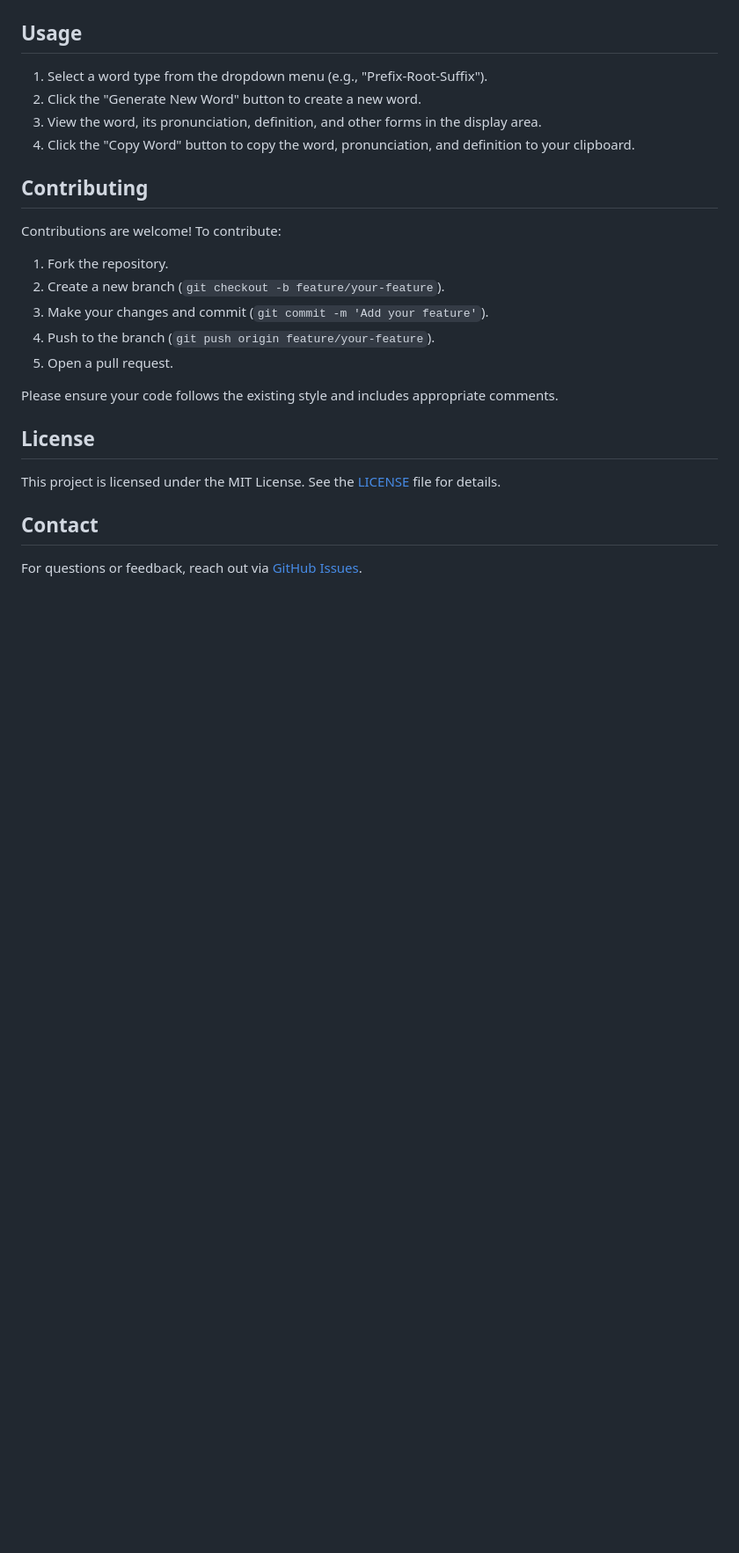
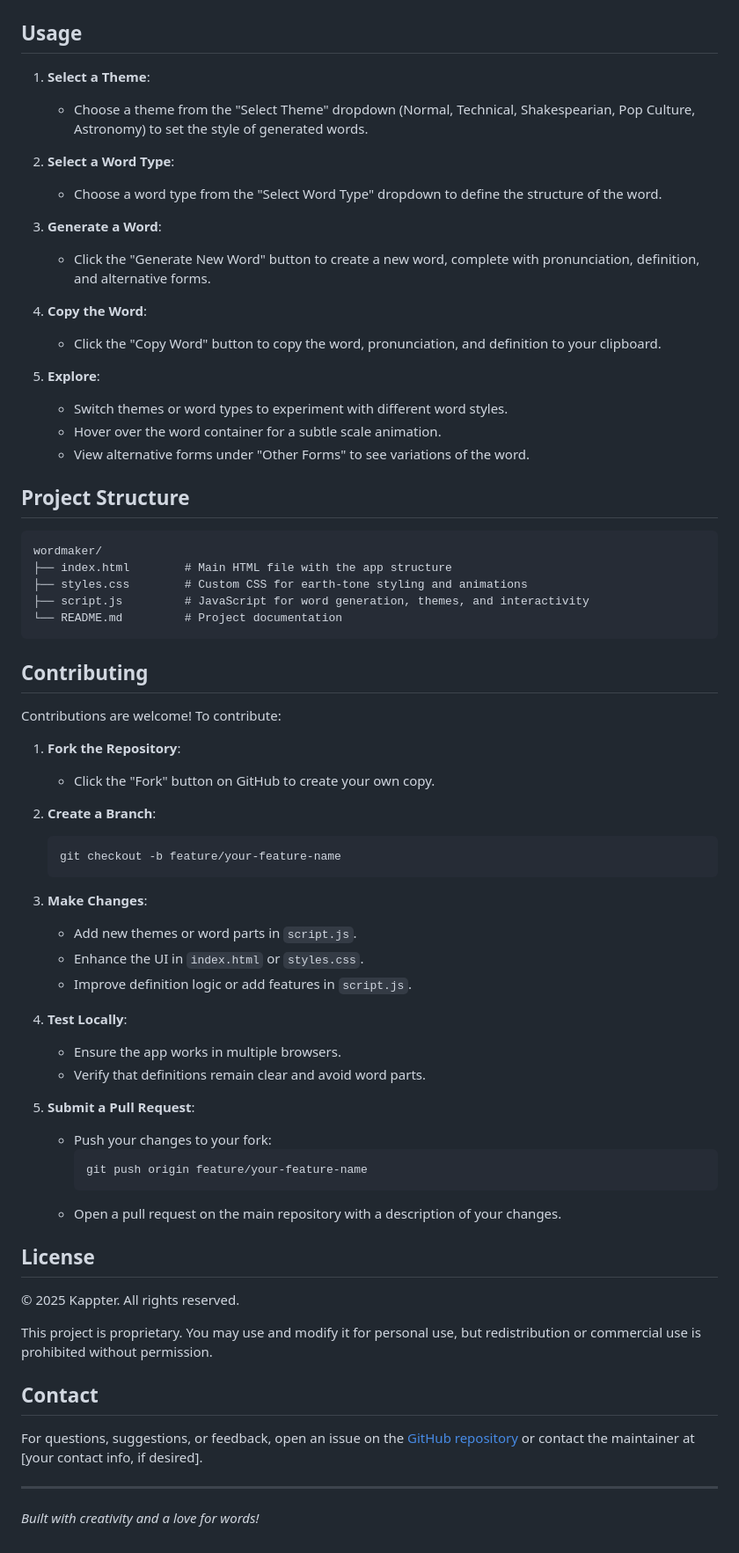
Before and after one commit to kappter/wordmaker, a Markdown page: README.markdown, the part around the change printed below. Shown: that part at 88% size. Rendered like a GitHub page; blank space fills up the shorter version.

````diff
--- a/README.markdown
+++ b/README.markdown
@@ -52,27 +49,71 @@ Alternatively, visit the live demo: [WordMaker](https://kappter.github.io/wordma
 
 ## Usage
 
-1. Select a word type from the dropdown menu (e.g., "Prefix-Root-Suffix").
-2. Click the "Generate New Word" button to create a new word.
-3. View the word, its pronunciation, definition, and other forms in the display area.
-4. Click the "Copy Word" button to copy the word, pronunciation, and definition to your clipboard.
+1. **Select a Theme**:
+   - Choose a theme from the "Select Theme" dropdown (Normal, Technical, Shakespearian, Pop Culture, Astronomy) to set the style of generated words.
+
+2. **Select a Word Type**:
+   - Choose a word type from the "Select Word Type" dropdown to define the structure of the word.
+
+3. **Generate a Word**:
+   - Click the "Generate New Word" button to create a new word, complete with pronunciation, definition, and alternative forms.
+
+4. **Copy the Word**:
+   - Click the "Copy Word" button to copy the word, pronunciation, and definition to your clipboard.
+
+5. **Explore**:
+   - Switch themes or word types to experiment with different word styles.
+   - Hover over the word container for a subtle scale animation.
+   - View alternative forms under "Other Forms" to see variations of the word.
+
+## Project Structure
+
+```
+wordmaker/
+├── index.html        # Main HTML file with the app structure
+├── styles.css        # Custom CSS for earth-tone styling and animations
+├── script.js         # JavaScript for word generation, themes, and interactivity
+└── README.md         # Project documentation
+```
 
 ## Contributing
 
 Contributions are welcome! To contribute:
 
-1. Fork the repository.
-2. Create a new branch (`git checkout -b feature/your-feature`).
-3. Make your changes and commit (`git commit -m 'Add your feature'`).
-4. Push to the branch (`git push origin feature/your-feature`).
-5. Open a pull request.
+1. **Fork the Repository**:
+   - Click the "Fork" button on GitHub to create your own copy.
 
-Please ensure your code follows the existing style and includes appropriate comments.
+2. **Create a Branch**:
+   ```bash
+   git checkout -b feature/your-feature-name
+   ```
+
+3. **Make Changes**:
+   - Add new themes or word parts in `script.js`.
+   - Enhance the UI in `index.html` or `styles.css`.
+   - Improve definition logic or add features in `script.js`.
+
+4. **Test Locally**:
+   - Ensure the app works in multiple browsers.
+   - Verify that definitions remain clear and avoid word parts.
+
+5. **Submit a Pull Request**:
+   - Push your changes to your fork:
+     ```bash
+     git push origin feature/your-feature-name
+     ```
+   - Open a pull request on the main repository with a description of your changes.
 
 ## License
 
-This project is licensed under the MIT License. See the [LICENSE](LICENSE) file for details.
+© 2025 Kappter. All rights reserved.
+
+This project is proprietary. You may use and modify it for personal use, but redistribution or commercial use is prohibited without permission.
 
 ## Contact
 
-For questions or feedback, reach out via [GitHub Issues](https://github.com/kappter/wordmaker/issues).
+For questions, suggestions, or feedback, open an issue on the [GitHub repository](https://github.com/kappter/wordmaker) or contact the maintainer at [your contact info, if desired].
+
+---
+
+*Built with creativity and a love for words!*
````
Also changed, not shown: other parts of README.markdown (+33 -36 lines).
